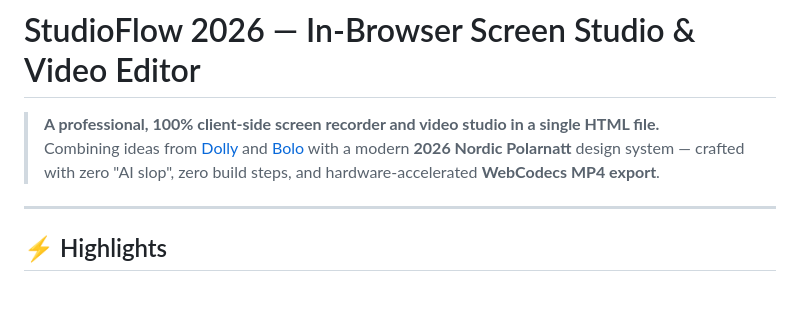
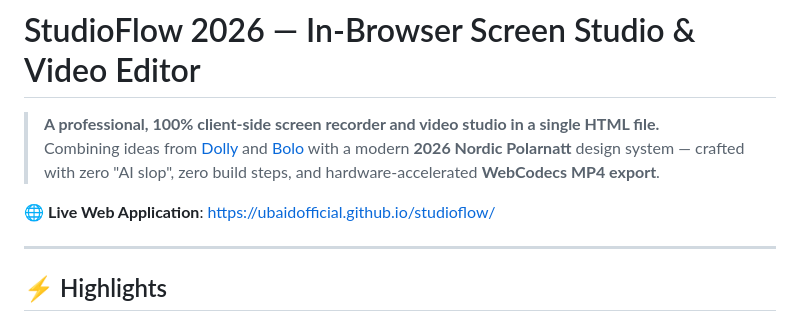
Before and after one commit to Ubaidofficial/studioflow, a Markdown page: README.md, the part around the change. Drawn GitHub-style; blank space fills up the shorter version.

Commit message:
docs: add GitHub Pages live demo link

```diff
--- a/README.md
+++ b/README.md
@@ -2,6 +2,8 @@
 
 > **A professional, 100% client-side screen recorder and video studio in a single HTML file.**
 > Combining ideas from [Dolly](https://dolly-zee.vercel.app/) and [Bolo](https://github.com/NakliTechie/Bolo) with a modern **2026 Nordic Polarnatt** design system — crafted with zero "AI slop", zero build steps, and hardware-accelerated **WebCodecs MP4 export**.
+
+🌐 **Live Web Application**: [https://ubaidofficial.github.io/studioflow/](https://ubaidofficial.github.io/studioflow/)
 
 ---
 
```
